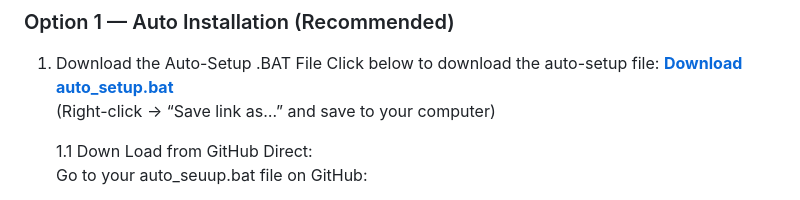
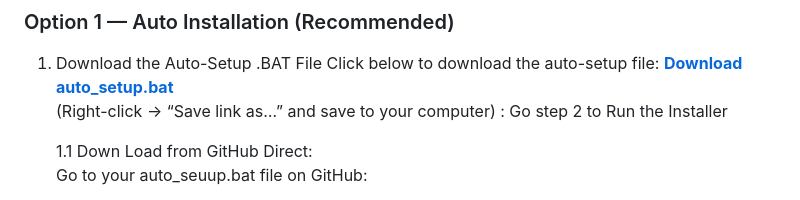
Before and after one commit to Adel4itca/DAB111_G13_Project, a Markdown page: readme.md, the part around the change. Rendered like a GitHub page.

Commit message:
Enhancement

```diff
--- a/readme.md
+++ b/readme.md
@@ -122,7 +122,7 @@ DAB111_G13_Project/
 1. Download the Auto-Setup .BAT File
 Click below to download the auto-setup file:
  **[Download auto_setup.bat](https://raw.githubusercontent.com/Adel4itca/DAB111_G13_Project/main/auto_setup.bat)** <br>
-    (Right-click → “Save link as…” and save to your computer)
+    (Right-click → “Save link as…” and save to your computer) : Go step 2 to Run the Installer
 
     1.1 Down Load from GitHub Direct: <br>
     Go to your auto_seuup.bat file on GitHub: <br>
```
